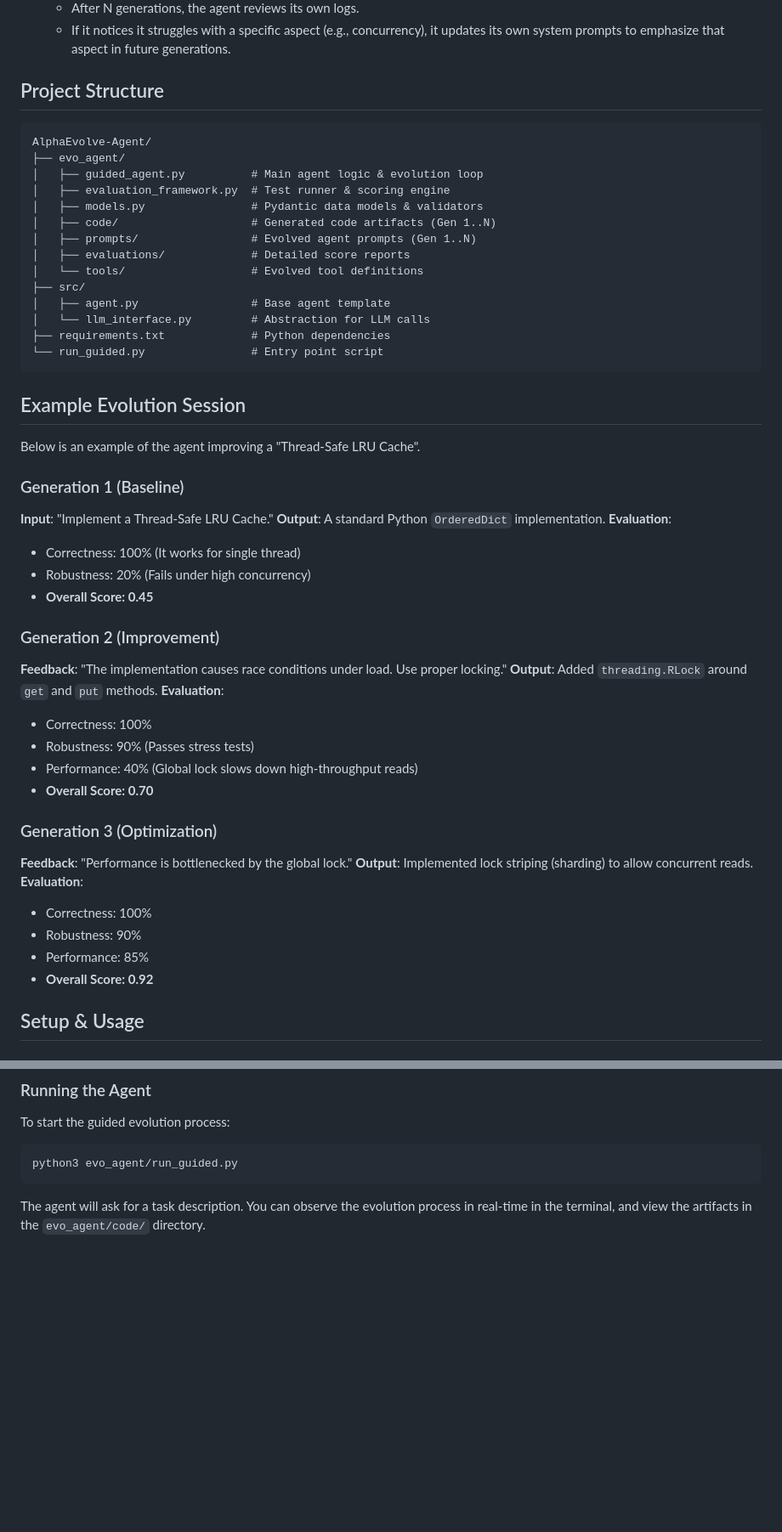
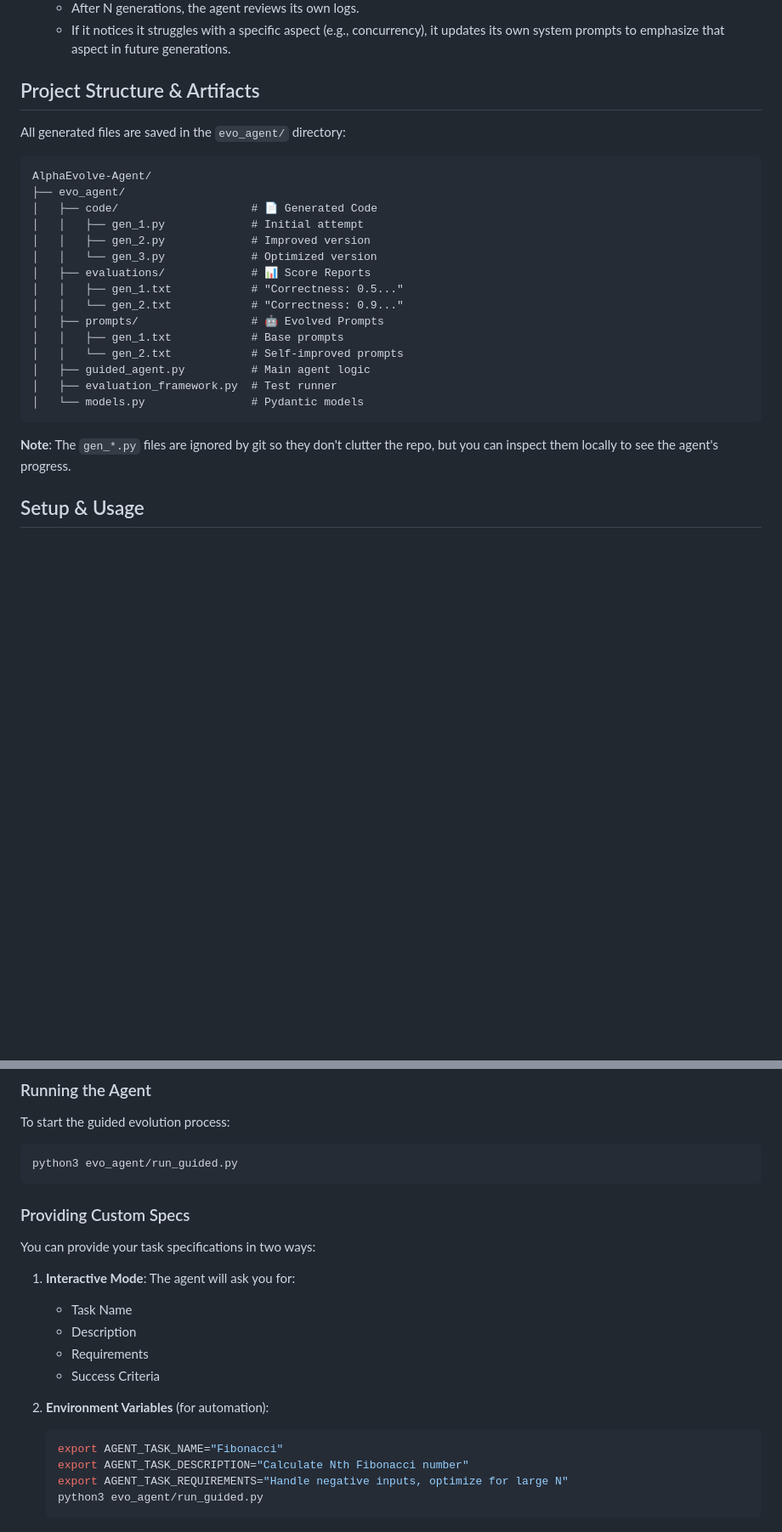
Before and after one commit to GirishVerm/AlphaEvolve-Agent, a Markdown page: README.md, 2 parts joined by grey strips. Shown at 85% size. Rendered like a GitHub page; blank space fills up the shorter version.

Commit message:
docs: clarify artifact location and structure for users

````diff
--- a/README.md
+++ b/README.md
@@ -77,54 +86,29 @@ When you run the agent, the following sequence occurs:
     *   After N generations, the agent reviews its own logs.
     *   If it notices it struggles with a specific aspect (e.g., concurrency), it updates its own system prompts to emphasize that aspect in future generations.
 
-## Project Structure
+## Project Structure & Artifacts
+
+All generated files are saved in the `evo_agent/` directory:
 
 ```
 AlphaEvolve-Agent/
 ├── evo_agent/
-│   ├── guided_agent.py          # Main agent logic & evolution loop
-│   ├── evaluation_framework.py  # Test runner & scoring engine
-│   ├── models.py                # Pydantic data models & validators
-│   ├── code/                    # Generated code artifacts (Gen 1..N)
-│   ├── prompts/                 # Evolved agent prompts (Gen 1..N)
-│   ├── evaluations/             # Detailed score reports
-│   └── tools/                   # Evolved tool definitions
-├── src/
-│   ├── agent.py                 # Base agent template
-│   └── llm_interface.py         # Abstraction for LLM calls
-├── requirements.txt             # Python dependencies
-└── run_guided.py                # Entry point script
+│   ├── code/                    # 📄 Generated Code
+│   │   ├── gen_1.py             # Initial attempt
+│   │   ├── gen_2.py             # Improved version
+│   │   └── gen_3.py             # Optimized version
+│   ├── evaluations/             # 📊 Score Reports
+│   │   ├── gen_1.txt            # "Correctness: 0.5..."
+│   │   └── gen_2.txt            # "Correctness: 0.9..."
+│   ├── prompts/                 # 🤖 Evolved Prompts
+│   │   ├── gen_1.txt            # Base prompts
+│   │   └── gen_2.txt            # Self-improved prompts
+│   ├── guided_agent.py          # Main agent logic
+│   ├── evaluation_framework.py  # Test runner
+│   └── models.py                # Pydantic models
 ```
 
-## Example Evolution Session
-
-Below is an example of the agent improving a "Thread-Safe LRU Cache".
-
-### Generation 1 (Baseline)
-**Input**: "Implement a Thread-Safe LRU Cache."
-**Output**: A standard Python `OrderedDict` implementation.
-**Evaluation**:
-*   Correctness: 100% (It works for single thread)
-*   Robustness: 20% (Fails under high concurrency)
-*   **Overall Score: 0.45**
-
-### Generation 2 (Improvement)
-**Feedback**: "The implementation causes race conditions under load. Use proper locking."
-**Output**: Added `threading.RLock` around `get` and `put` methods.
-**Evaluation**:
-*   Correctness: 100%
-*   Robustness: 90% (Passes stress tests)
-*   Performance: 40% (Global lock slows down high-throughput reads)
-*   **Overall Score: 0.70**
-
-### Generation 3 (Optimization)
-**Feedback**: "Performance is bottlenecked by the global lock."
-**Output**: Implemented lock striping (sharding) to allow concurrent reads.
-**Evaluation**:
-*   Correctness: 100%
-*   Robustness: 90%
-*   Performance: 85%
-*   **Overall Score: 0.92**
+**Note**: The `gen_*.py` files are ignored by git so they don't clutter the repo, but you can inspect them locally to see the agent's progress.
 
 ## Setup & Usage
 
@@ -159,4 +143,20 @@ To start the guided evolution process:
 python3 evo_agent/run_guided.py
 ```
 
-The agent will ask for a task description. You can observe the evolution process in real-time in the terminal, and view the artifacts in the `evo_agent/code/` directory.
+### Providing Custom Specs
+
+You can provide your task specifications in two ways:
+
+1.  **Interactive Mode**: The agent will ask you for:
+    *   Task Name
+    *   Description
+    *   Requirements
+    *   Success Criteria
+
+2.  **Environment Variables** (for automation):
+    ```bash
+    export AGENT_TASK_NAME="Fibonacci"
+    export AGENT_TASK_DESCRIPTION="Calculate Nth Fibonacci number"
+    export AGENT_TASK_REQUIREMENTS="Handle negative inputs, optimize for large N"
+    python3 evo_agent/run_guided.py
+    ```
````
Also changed, not shown: other parts of README.md (+15 -6 lines).
